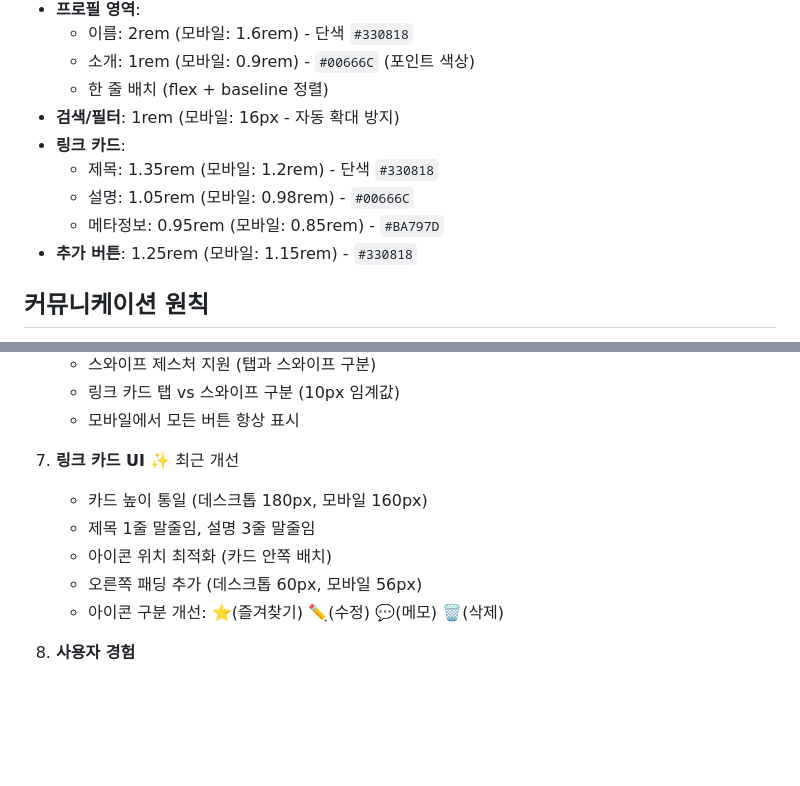
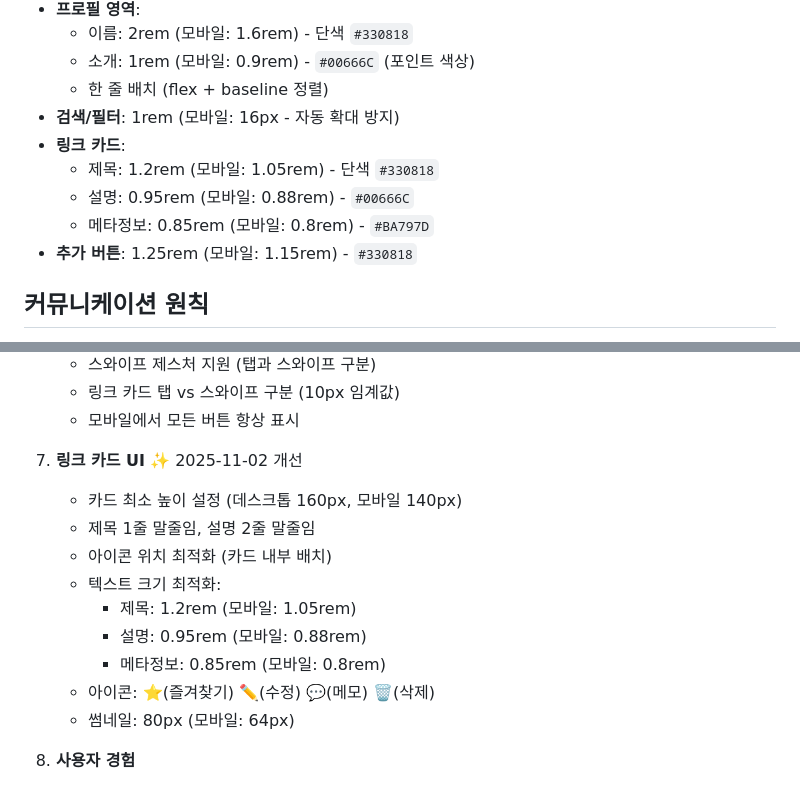
Before and after one commit to appleNY/Keeply, a Markdown page: CLAUDE.md, 2 parts joined by grey strips. Drawn GitHub-style; blank space fills up the shorter version.

```diff
--- a/CLAUDE.md
+++ b/CLAUDE.md
@@ -44,9 +44,9 @@ This file provides guidance to Claude Code (claude.ai/code) when working with co
   - 한 줄 배치 (flex + baseline 정렬)
 - **검색/필터**: 1rem (모바일: 16px - 자동 확대 방지)
 - **링크 카드**:
-  - 제목: 1.35rem (모바일: 1.2rem) - 단색 `#330818`
-  - 설명: 1.05rem (모바일: 0.98rem) - `#00666C`
-  - 메타정보: 0.95rem (모바일: 0.85rem) - `#BA797D`
+  - 제목: 1.2rem (모바일: 1.05rem) - 단색 `#330818`
+  - 설명: 0.95rem (모바일: 0.88rem) - `#00666C`
+  - 메타정보: 0.85rem (모바일: 0.8rem) - `#BA797D`
 - **추가 버튼**: 1.25rem (모바일: 1.15rem) - `#330818`
 
 ## 커뮤니케이션 원칙
@@ -141,12 +141,16 @@ keeply/
    - 링크 카드 탭 vs 스와이프 구분 (10px 임계값)
    - 모바일에서 모든 버튼 항상 표시
 
-7. **링크 카드 UI** ✨ 최근 개선
-   - 카드 높이 통일 (데스크톱 180px, 모바일 160px)
-   - 제목 1줄 말줄임, 설명 3줄 말줄임
-   - 아이콘 위치 최적화 (카드 안쪽 배치)
-   - 오른쪽 패딩 추가 (데스크톱 60px, 모바일 56px)
-   - 아이콘 구분 개선: ⭐(즐겨찾기) ✏️(수정) 💬(메모) 🗑️(삭제)
+7. **링크 카드 UI** ✨ 2025-11-02 개선
+   - 카드 최소 높이 설정 (데스크톱 160px, 모바일 140px)
+   - 제목 1줄 말줄임, 설명 2줄 말줄임
+   - 아이콘 위치 최적화 (카드 내부 배치)
+   - 텍스트 크기 최적화:
+     - 제목: 1.2rem (모바일: 1.05rem)
+     - 설명: 0.95rem (모바일: 0.88rem)
+     - 메타정보: 0.85rem (모바일: 0.8rem)
+   - 아이콘: ⭐(즐겨찾기) ✏️(수정) 💬(메모) 🗑️(삭제)
+   - 썸네일: 80px (모바일: 64px)
 
 8. **사용자 경험**
    - 로딩 스켈레톤 UI
```
Also changed, not shown: other parts of CLAUDE.md (+1 -1 lines), README.md (+7 -5 lines), TODO.md (+20 -0 lines).
